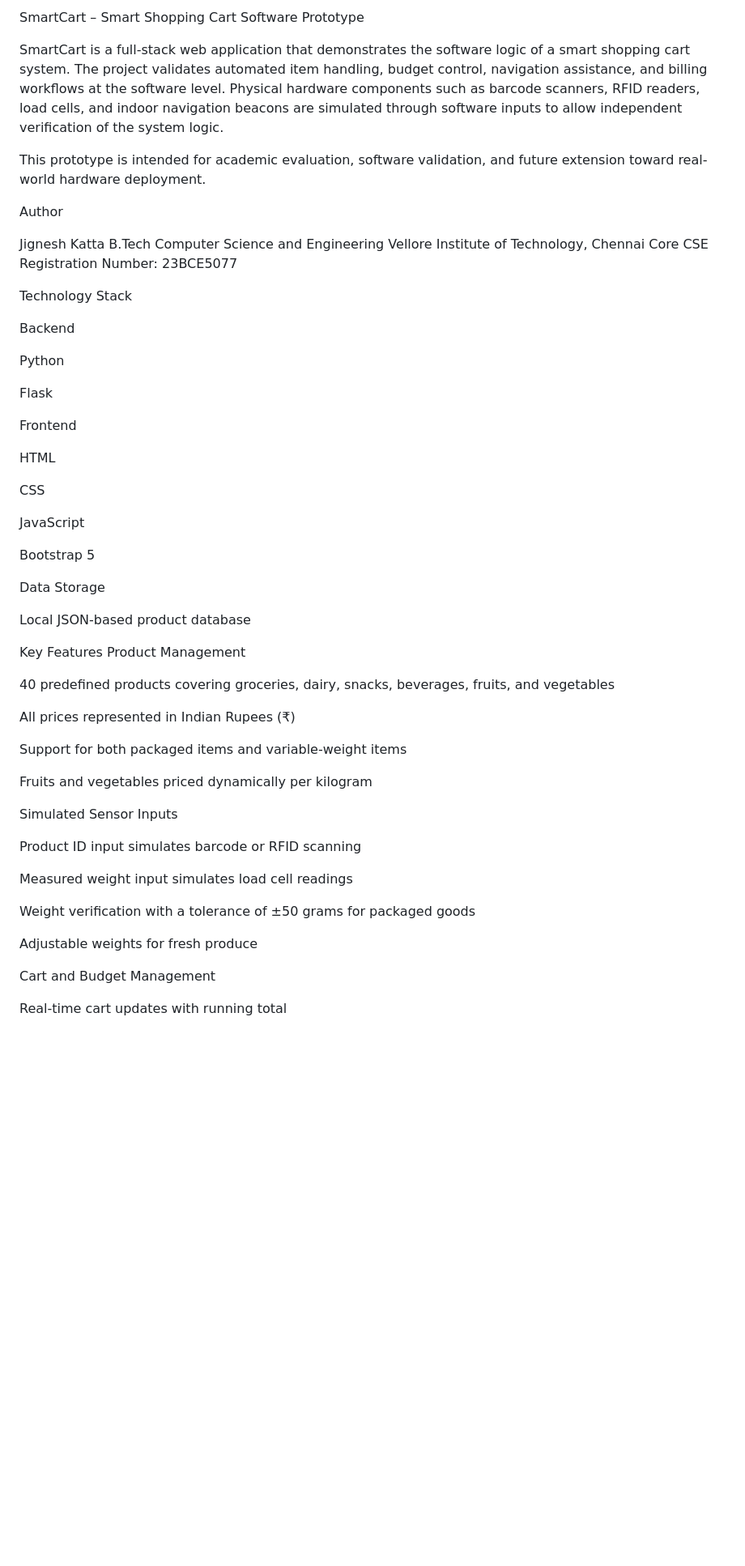
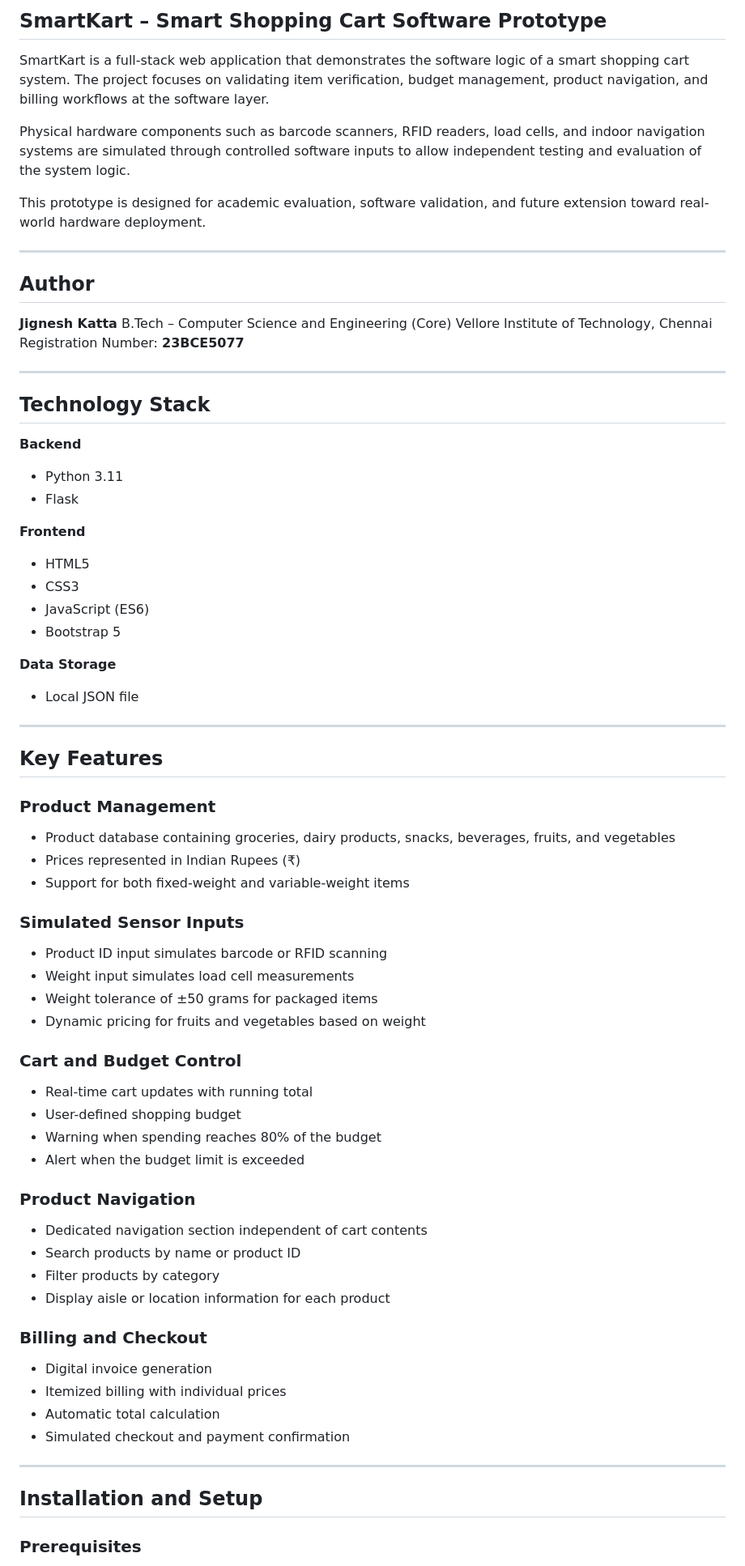
Before and after one commit to KattaJignesh/SMARTCART, a Markdown page: README.md, the part around the change printed below. Shown: that part at 81% size. GitHub-like rendering; blank space fills up the shorter version.

```diff
--- a/README.md
+++ b/README.md
@@ -1,61 +1,81 @@
-SmartCart – Smart Shopping Cart Software Prototype
+## SmartKart – Smart Shopping Cart Software Prototype
 
-SmartCart is a full-stack web application that demonstrates the software logic of a smart shopping cart system. The project validates automated item handling, budget control, navigation assistance, and billing workflows at the software level. Physical hardware components such as barcode scanners, RFID readers, load cells, and indoor navigation beacons are simulated through software inputs to allow independent verification of the system logic.
+SmartKart is a full-stack web application that demonstrates the software logic of a smart shopping cart system. The project focuses on validating item verification, budget management, product navigation, and billing workflows at the software layer.
 
-This prototype is intended for academic evaluation, software validation, and future extension toward real-world hardware deployment.
+Physical hardware components such as barcode scanners, RFID readers, load cells, and indoor navigation systems are simulated through controlled software inputs to allow independent testing and evaluation of the system logic.
 
-Author
+This prototype is designed for academic evaluation, software validation, and future extension toward real-world hardware deployment.
 
-Jignesh Katta
-B.Tech Computer Science and Engineering
+---
+
+## Author
+
+**Jignesh Katta**
+B.Tech – Computer Science and Engineering (Core)
 Vellore Institute of Technology, Chennai
-Core CSE
-Registration Number: 23BCE5077
+Registration Number: **23BCE5077**
 
-Technology Stack
+---
 
-Backend
+## Technology Stack
 
-Python
+**Backend**
 
-Flask
+* Python 3.11
+* Flask
 
-Frontend
+**Frontend**
 
-HTML
+* HTML5
+* CSS3
+* JavaScript (ES6)
+* Bootstrap 5
 
-CSS
+**Data Storage**
 
-JavaScript
+* Local JSON file
 
-Bootstrap 5
+---
 
-Data Storage
+## Key Features
 
-Local JSON-based product database
+### Product Management
 
-Key Features
-Product Management
+* Product database containing groceries, dairy products, snacks, beverages, fruits, and vegetables
+* Prices represented in Indian Rupees (₹)
+* Support for both fixed-weight and variable-weight items
 
-40 predefined products covering groceries, dairy, snacks, beverages, fruits, and vegetables
+### Simulated Sensor Inputs
 
-All prices represented in Indian Rupees (₹)
+* Product ID input simulates barcode or RFID scanning
+* Weight input simulates load cell measurements
+* Weight tolerance of ±50 grams for packaged items
+* Dynamic pricing for fruits and vegetables based on weight
 
-Support for both packaged items and variable-weight items
+### Cart and Budget Control
 
-Fruits and vegetables priced dynamically per kilogram
+* Real-time cart updates with running total
+* User-defined shopping budget
+* Warning when spending reaches 80% of the budget
+* Alert when the budget limit is exceeded
 
-Simulated Sensor Inputs
+### Product Navigation
 
-Product ID input simulates barcode or RFID scanning
+* Dedicated navigation section independent of cart contents
+* Search products by name or product ID
+* Filter products by category
+* Display aisle or location information for each product
 
-Measured weight input simulates load cell readings
+### Billing and Checkout
 
-Weight verification with a tolerance of ±50 grams for packaged goods
+* Digital invoice generation
+* Itemized billing with individual prices
+* Automatic total calculation
+* Simulated checkout and payment confirmation
 
-Adjustable weights for fresh produce
+---
 
-Cart and Budget Management
+## Installation and Setup
 
-Real-time cart updates with running total
+### Prerequisites
 
```
Also changed, not shown: other parts of README.md (+67 -65 lines).
